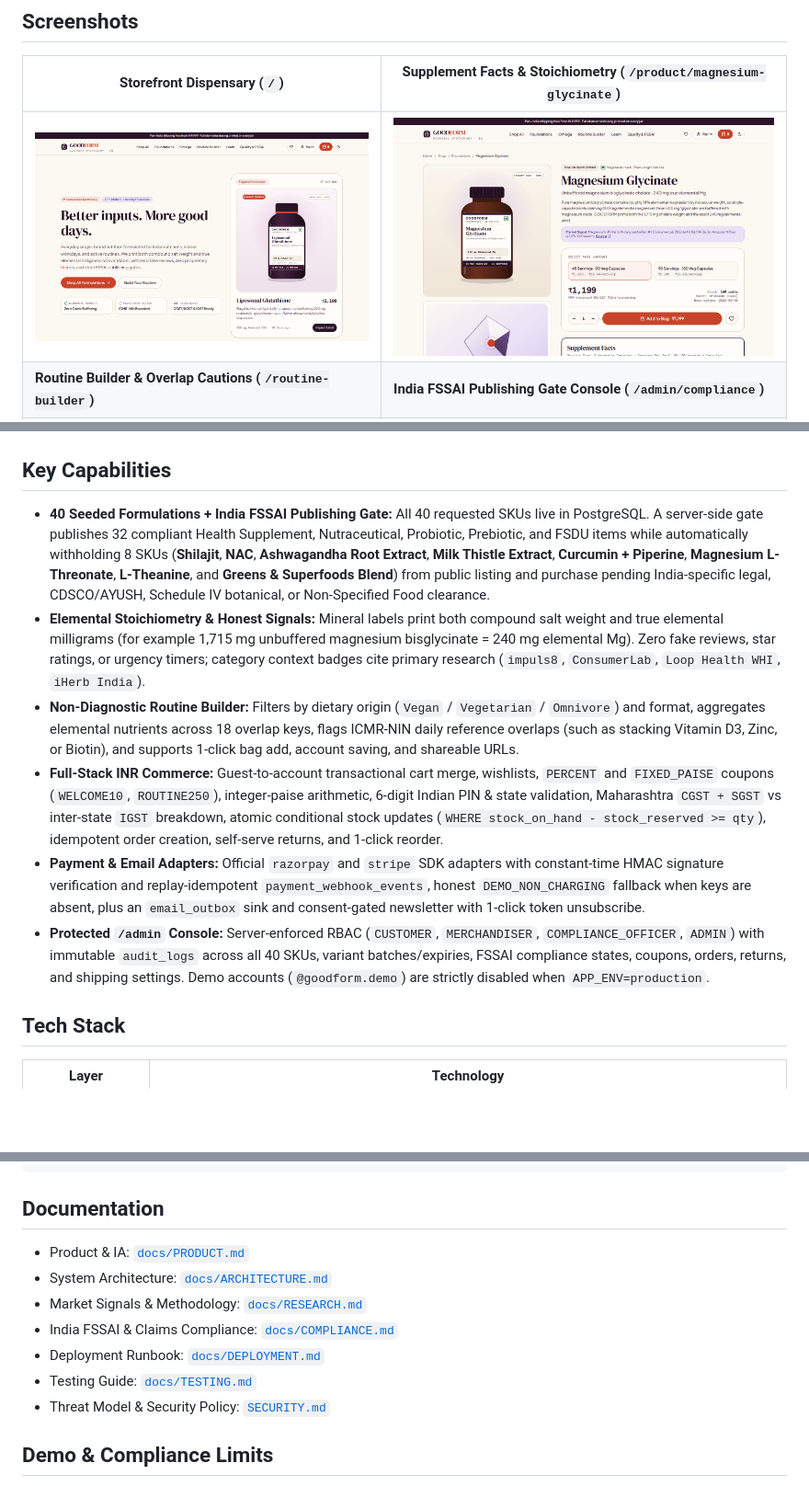
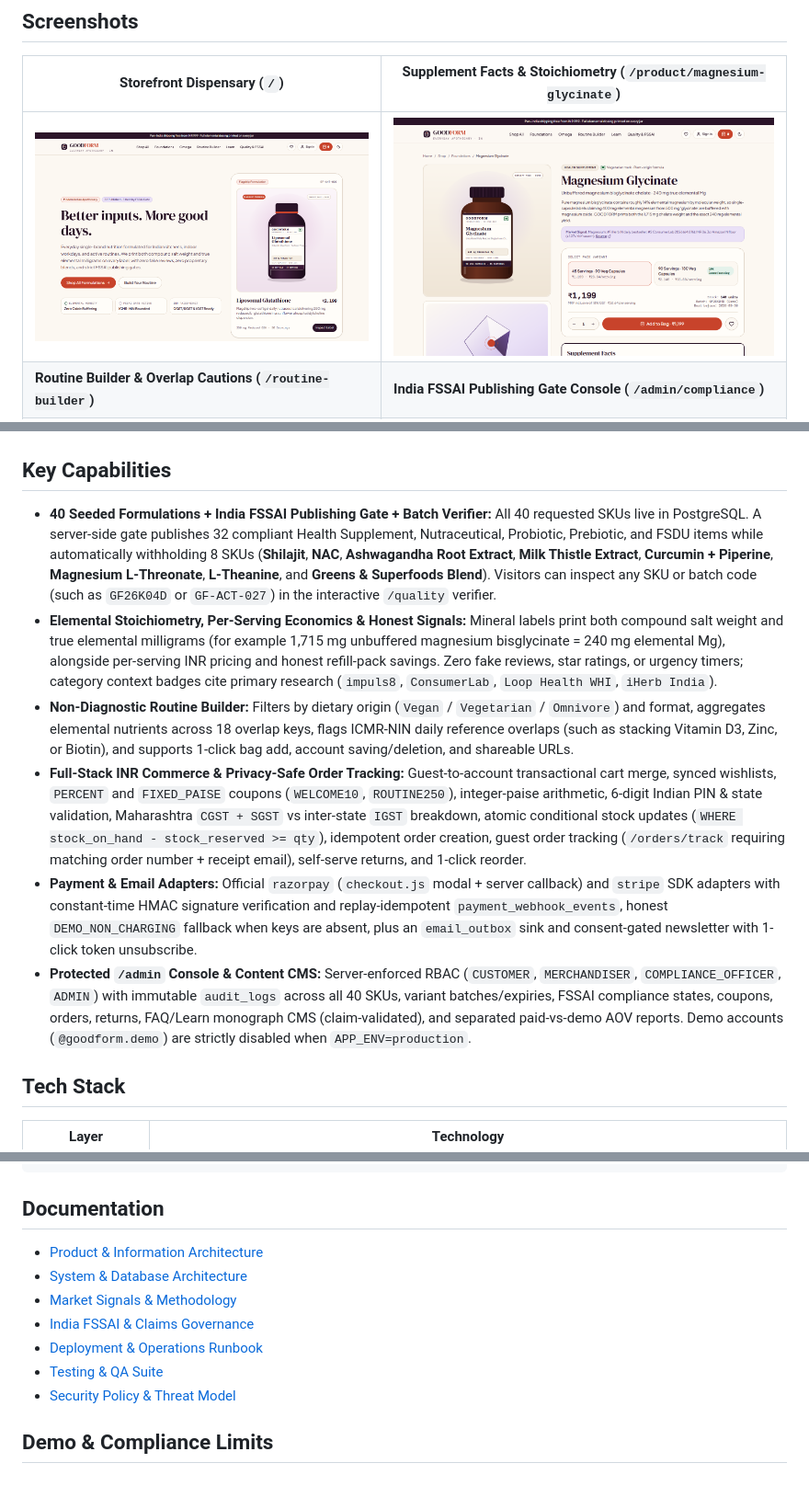
Before and after one commit to devtechedge/goodform-health, a Markdown page: README.md, 3 parts joined by grey strips. Shown at 92% size. Drawn GitHub-style; pictures changed too: docs/screenshots/02-product-supplement-facts.png; blank space fills up the shorter version.

Commit message:
docs(readme): refine link labels, document Phase A+B upgrades, and update live screenshots

```diff
--- a/README.md
+++ b/README.md
@@ -25,12 +25,12 @@
 
 ## Key Capabilities
 
-- **40 Seeded Formulations + India FSSAI Publishing Gate:** All 40 requested SKUs live in PostgreSQL. A server-side gate publishes 32 compliant Health Supplement, Nutraceutical, Probiotic, Prebiotic, and FSDU items while automatically withholding 8 SKUs (**Shilajit**, **NAC**, **Ashwagandha Root Extract**, **Milk Thistle Extract**, **Curcumin + Piperine**, **Magnesium L-Threonate**, **L-Theanine**, and **Greens & Superfoods Blend**) from public listing and purchase pending India-specific legal, CDSCO/AYUSH, Schedule IV botanical, or Non-Specified Food clearance.
-- **Elemental Stoichiometry & Honest Signals:** Mineral labels print both compound salt weight and true elemental milligrams (for example 1,715 mg unbuffered magnesium bisglycinate = 240 mg elemental Mg). Zero fake reviews, star ratings, or urgency timers; category context badges cite primary research (`impuls8`, `ConsumerLab`, `Loop Health WHI`, `iHerb India`).
-- **Non-Diagnostic Routine Builder:** Filters by dietary origin (`Vegan` / `Vegetarian` / `Omnivore`) and format, aggregates elemental nutrients across 18 overlap keys, flags ICMR-NIN daily reference overlaps (such as stacking Vitamin D3, Zinc, or Biotin), and supports 1-click bag add, account saving, and shareable URLs.
-- **Full-Stack INR Commerce:** Guest-to-account transactional cart merge, wishlists, `PERCENT` and `FIXED_PAISE` coupons (`WELCOME10`, `ROUTINE250`), integer-paise arithmetic, 6-digit Indian PIN & state validation, Maharashtra `CGST + SGST` vs inter-state `IGST` breakdown, atomic conditional stock updates (`WHERE stock_on_hand - stock_reserved >= qty`), idempotent order creation, self-serve returns, and 1-click reorder.
-- **Payment & Email Adapters:** Official `razorpay` and `stripe` SDK adapters with constant-time HMAC signature verification and replay-idempotent `payment_webhook_events`, honest `DEMO_NON_CHARGING` fallback when keys are absent, plus an `email_outbox` sink and consent-gated newsletter with 1-click token unsubscribe.
-- **Protected `/admin` Console:** Server-enforced RBAC (`CUSTOMER`, `MERCHANDISER`, `COMPLIANCE_OFFICER`, `ADMIN`) with immutable `audit_logs` across all 40 SKUs, variant batches/expiries, FSSAI compliance states, coupons, orders, returns, and shipping settings. Demo accounts (`@goodform.demo`) are strictly disabled when `APP_ENV=production`.
+- **40 Seeded Formulations + India FSSAI Publishing Gate + Batch Verifier:** All 40 requested SKUs live in PostgreSQL. A server-side gate publishes 32 compliant Health Supplement, Nutraceutical, Probiotic, Prebiotic, and FSDU items while automatically withholding 8 SKUs (**Shilajit**, **NAC**, **Ashwagandha Root Extract**, **Milk Thistle Extract**, **Curcumin + Piperine**, **Magnesium L-Threonate**, **L-Theanine**, and **Greens & Superfoods Blend**). Visitors can inspect any SKU or batch code (such as `GF26K04D` or `GF-ACT-027`) in the interactive `/quality` verifier.
+- **Elemental Stoichiometry, Per-Serving Economics & Honest Signals:** Mineral labels print both compound salt weight and true elemental milligrams (for example 1,715 mg unbuffered magnesium bisglycinate = 240 mg elemental Mg), alongside per-serving INR pricing and honest refill-pack savings. Zero fake reviews, star ratings, or urgency timers; category context badges cite primary research (`impuls8`, `ConsumerLab`, `Loop Health WHI`, `iHerb India`).
+- **Non-Diagnostic Routine Builder:** Filters by dietary origin (`Vegan` / `Vegetarian` / `Omnivore`) and format, aggregates elemental nutrients across 18 overlap keys, flags ICMR-NIN daily reference overlaps (such as stacking Vitamin D3, Zinc, or Biotin), and supports 1-click bag add, account saving/deletion, and shareable URLs.
+- **Full-Stack INR Commerce & Privacy-Safe Order Tracking:** Guest-to-account transactional cart merge, synced wishlists, `PERCENT` and `FIXED_PAISE` coupons (`WELCOME10`, `ROUTINE250`), integer-paise arithmetic, 6-digit Indian PIN & state validation, Maharashtra `CGST + SGST` vs inter-state `IGST` breakdown, atomic conditional stock updates (`WHERE stock_on_hand - stock_reserved >= qty`), idempotent order creation, guest order tracking (`/orders/track` requiring matching order number + receipt email), self-serve returns, and 1-click reorder.
+- **Payment & Email Adapters:** Official `razorpay` (`checkout.js` modal + server callback) and `stripe` SDK adapters with constant-time HMAC signature verification and replay-idempotent `payment_webhook_events`, honest `DEMO_NON_CHARGING` fallback when keys are absent, plus an `email_outbox` sink and consent-gated newsletter with 1-click token unsubscribe.
+- **Protected `/admin` Console & Content CMS:** Server-enforced RBAC (`CUSTOMER`, `MERCHANDISER`, `COMPLIANCE_OFFICER`, `ADMIN`) with immutable `audit_logs` across all 40 SKUs, variant batches/expiries, FSSAI compliance states, coupons, orders, returns, FAQ/Learn monograph CMS (claim-validated), and separated paid-vs-demo AOV reports. Demo accounts (`@goodform.demo`) are strictly disabled when `APP_ENV=production`.
 
 ## Tech Stack
 
@@ -77,13 +77,13 @@ npm run smoke              # Live production health, headers, sitemap & route pr
 
 ## Documentation
 
-- Product & IA: [`docs/PRODUCT.md`](./docs/PRODUCT.md)
-- System Architecture: [`docs/ARCHITECTURE.md`](./docs/ARCHITECTURE.md)
-- Market Signals & Methodology: [`docs/RESEARCH.md`](./docs/RESEARCH.md)
-- India FSSAI & Claims Compliance: [`docs/COMPLIANCE.md`](./docs/COMPLIANCE.md)
-- Deployment Runbook: [`docs/DEPLOYMENT.md`](./docs/DEPLOYMENT.md)
-- Testing Guide: [`docs/TESTING.md`](./docs/TESTING.md)
-- Threat Model & Security Policy: [`SECURITY.md`](./SECURITY.md)
+- [Product & Information Architecture](docs/PRODUCT.md)
+- [System & Database Architecture](docs/ARCHITECTURE.md)
+- [Market Signals & Methodology](docs/RESEARCH.md)
+- [India FSSAI & Claims Governance](docs/COMPLIANCE.md)
+- [Deployment & Operations Runbook](docs/DEPLOYMENT.md)
+- [Testing & QA Suite](docs/TESTING.md)
+- [Security Policy & Threat Model](SECURITY.md)
 
 ## Demo & Compliance Limits
 
```
